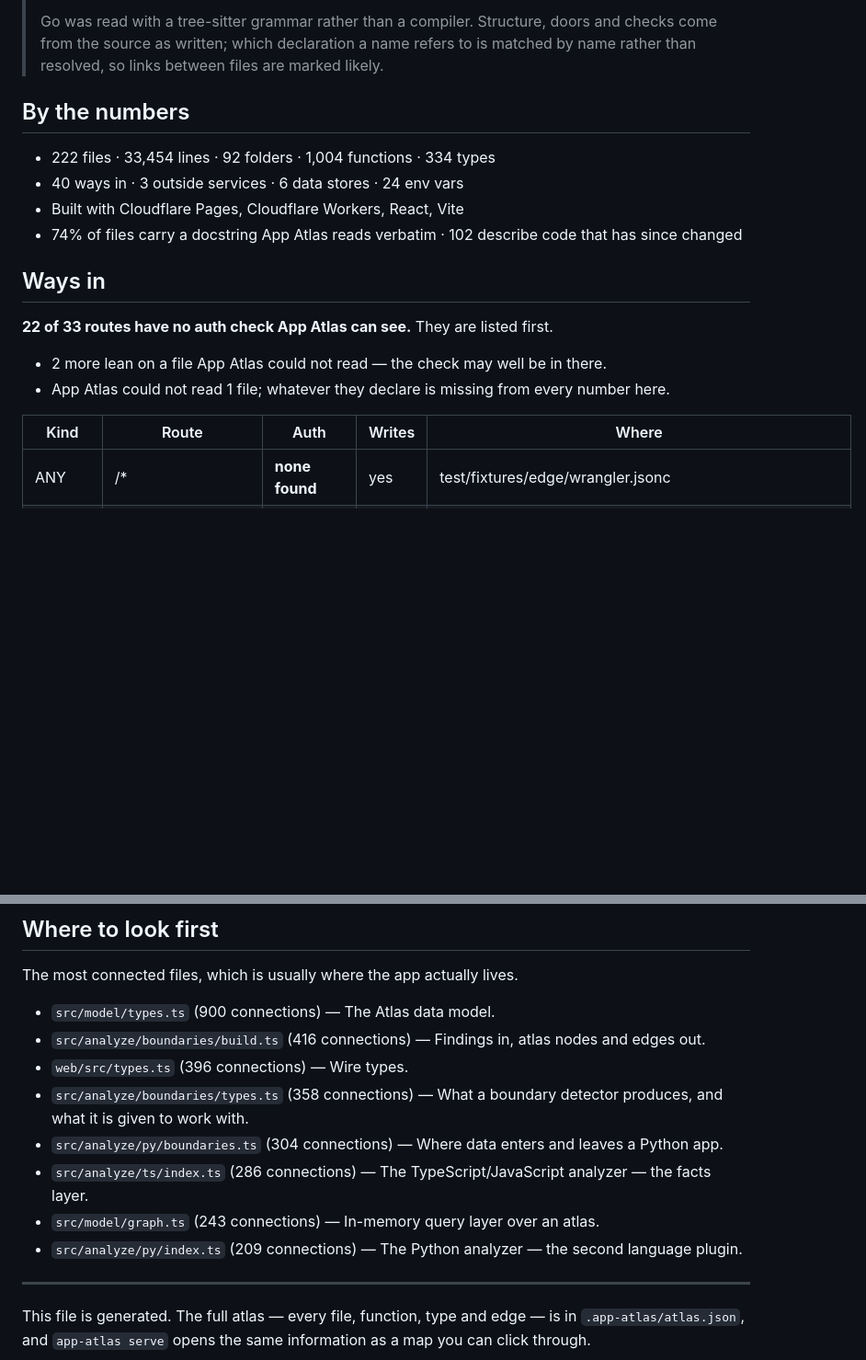
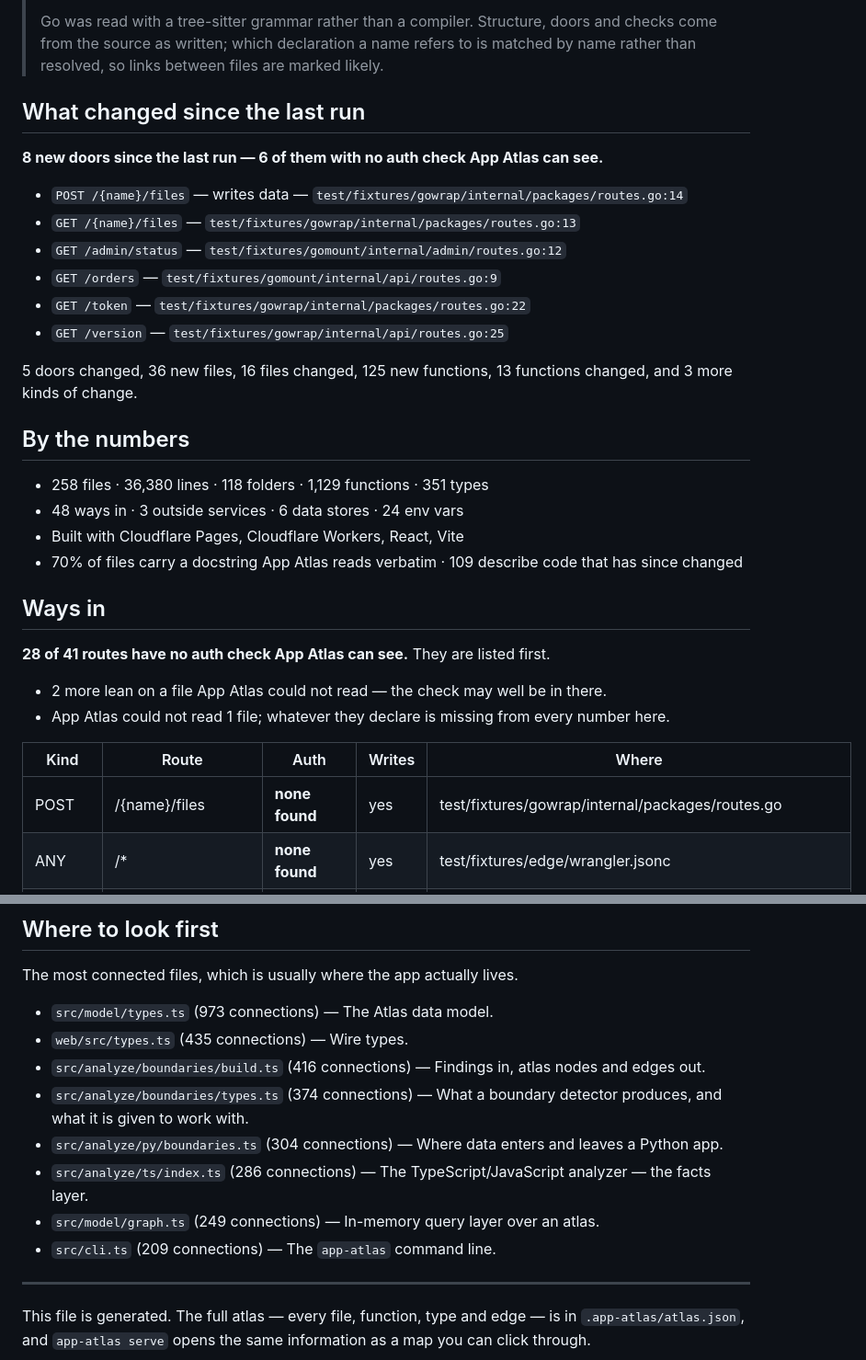
Before and after one commit to nhorto/App-Atlas, a Markdown page: ATLAS.md, 2 parts joined by grey strips. Shown at 92% size. Drawn GitHub-style; blank space fills up the shorter version.

```diff
--- a/ATLAS.md
+++ b/ATLAS.md
@@ -4,21 +4,35 @@
 >
 > Go was read with a tree-sitter grammar rather than a compiler. Structure, doors and checks come from the source as written; which declaration a name refers to is matched by name rather than resolved, so links between files are marked likely.
 
+## What changed since the last run
+
+**8 new doors since the last run — 6 of them with no auth check App Atlas can see.**
+
+- `POST /{name}/files` — writes data — `test/fixtures/gowrap/internal/packages/routes.go:14`
+- `GET /{name}/files` — `test/fixtures/gowrap/internal/packages/routes.go:13`
+- `GET /admin/status` — `test/fixtures/gomount/internal/admin/routes.go:12`
+- `GET /orders` — `test/fixtures/gomount/internal/api/routes.go:9`
+- `GET /token` — `test/fixtures/gowrap/internal/packages/routes.go:22`
+- `GET /version` — `test/fixtures/gowrap/internal/api/routes.go:25`
+
+5 doors changed, 36 new files, 16 files changed, 125 new functions, 13 functions changed, and 3 more kinds of change.
+
 ## By the numbers
 
-- 222 files · 33,454 lines · 92 folders · 1,004 functions · 334 types
-- 40 ways in · 3 outside services · 6 data stores · 24 env vars
+- 258 files · 36,380 lines · 118 folders · 1,129 functions · 351 types
+- 48 ways in · 3 outside services · 6 data stores · 24 env vars
 - Built with Cloudflare Pages, Cloudflare Workers, React, Vite
-- 74% of files carry a docstring App Atlas reads verbatim · 102 describe code that has since changed
+- 70% of files carry a docstring App Atlas reads verbatim · 109 describe code that has since changed
 
 ## Ways in
 
-**22 of 33 routes have no auth check App Atlas can see.** They are listed first.
+**28 of 41 routes have no auth check App Atlas can see.** They are listed first.
 - 2 more lean on a file App Atlas could not read — the check may well be in there.
 - App Atlas could not read 1 file; whatever they declare is missing from every number here.
 
 | Kind | Route | Auth | Writes | Where |
 |---|---|---|---|---|
+| POST | /{name}/files | **none found** | yes | test/fixtures/gowrap/internal/packages/routes.go |
 | ANY | /* | **none found** | yes | test/fixtures/edge/wrangler.jsonc |
 | DELETE | /items/{item_id} | **none found** | yes | test/fixtures/pyasgi/private_views.py |
 | PUT | /items/{item_id} | **none found** | yes | test/fixtures/pyorm/repo.py |
@@ -125,14 +146,14 @@
 
 The most connected files, which is usually where the app actually lives.
 
-- `src/model/types.ts` (900 connections) — The Atlas data model.
+- `src/model/types.ts` (973 connections) — The Atlas data model.
+- `web/src/types.ts` (435 connections) — Wire types.
 - `src/analyze/boundaries/build.ts` (416 connections) — Findings in, atlas nodes and edges out.
-- `web/src/types.ts` (396 connections) — Wire types.
-- `src/analyze/boundaries/types.ts` (358 connections) — What a boundary detector produces, and what it is given to work with.
+- `src/analyze/boundaries/types.ts` (374 connections) — What a boundary detector produces, and what it is given to work with.
 - `src/analyze/py/boundaries.ts` (304 connections) — Where data enters and leaves a Python app.
 - `src/analyze/ts/index.ts` (286 connections) — The TypeScript/JavaScript analyzer — the facts layer.
-- `src/model/graph.ts` (243 connections) — In-memory query layer over an atlas.
-- `src/analyze/py/index.ts` (209 connections) — The Python analyzer — the second language plugin.
+- `src/model/graph.ts` (249 connections) — In-memory query layer over an atlas.
+- `src/cli.ts` (209 connections) — The `app-atlas` command line.
 
 ---
 
```
Also changed, not shown: other parts of ATLAS.md (+19 -12 lines).
